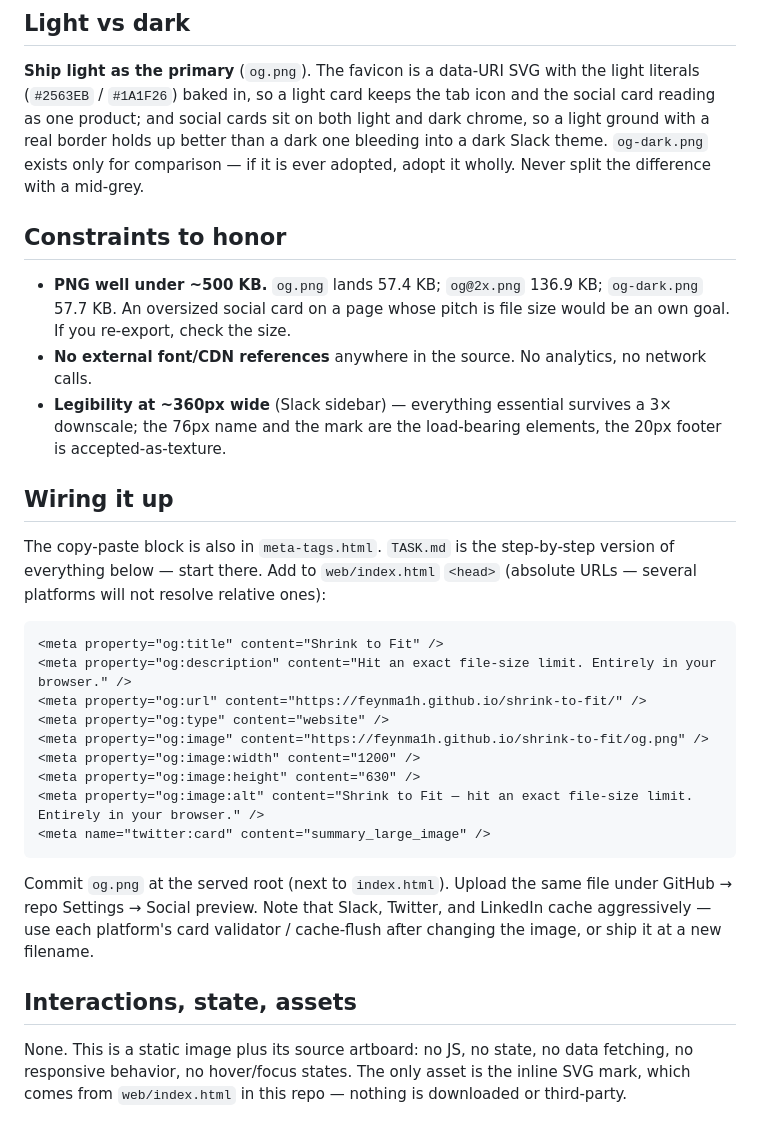
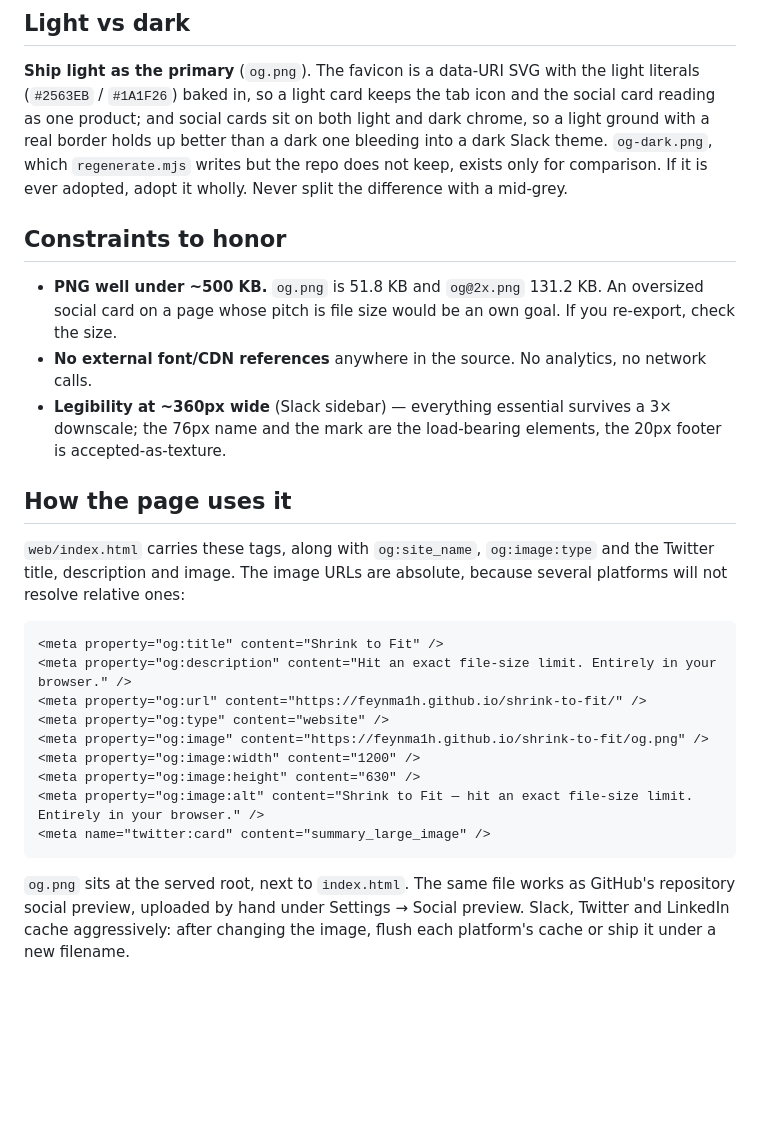
Before and after one commit to feynma1h/shrink-to-fit, a Markdown page: design/README.md, the part around one of its changes. GitHub-like rendering; blank space fills up the shorter version.

````diff
--- a/design/README.md
+++ b/design/README.md
@@ -133,22 +126,22 @@ Spacing used: 64/68 padding, 56 lockup gap, 26 footer gap, 22 text-column gap.
 **Ship light as the primary** (`og.png`). The favicon is a data-URI SVG with the light literals
 (`#2563EB` / `#1A1F26`) baked in, so a light card keeps the tab icon and the social card reading as
 one product; and social cards sit on both light and dark chrome, so a light ground with a real
-border holds up better than a dark one bleeding into a dark Slack theme. `og-dark.png` exists only
-for comparison — if it is ever adopted, adopt it wholly. Never split the difference with a
-mid-grey.
+border holds up better than a dark one bleeding into a dark Slack theme. `og-dark.png`, which
+`regenerate.mjs` writes but the repo does not keep, exists only for comparison. If it is ever
+adopted, adopt it wholly. Never split the difference with a mid-grey.
 
 ## Constraints to honor
-- **PNG well under ~500 KB.** `og.png` lands 57.4 KB; `og@2x.png` 136.9 KB; `og-dark.png` 57.7 KB. An oversized social card
+- **PNG well under ~500 KB.** `og.png` is 51.8 KB and `og@2x.png` 131.2 KB. An oversized social card
   on a page whose pitch is file size would be an own goal. If you re-export, check the size.
 - **No external font/CDN references** anywhere in the source. No analytics, no network calls.
 - **Legibility at ~360px wide** (Slack sidebar) — everything essential survives a 3× downscale;
   the 76px name and the mark are the load-bearing elements, the 20px footer is accepted-as-texture.
 
-## Wiring it up
+## How the page uses it
 
-The copy-paste block is also in `meta-tags.html`. `TASK.md` is the step-by-step version of
-everything below — start there.
-Add to `web/index.html` `<head>` (absolute URLs — several platforms will not resolve relative ones):
+`web/index.html` carries these tags, along with `og:site_name`, `og:image:type` and the Twitter
+title, description and image. The image URLs are absolute, because several platforms will not
+resolve relative ones:
 
 ```html
 <meta property="og:title" content="Shrink to Fit" />
@@ -162,11 +155,6 @@ Add to `web/index.html` `<head>` (absolute URLs — several platforms will not r
 <meta name="twitter:card" content="summary_large_image" />
 ```
 
-Commit `og.png` at the served root (next to `index.html`). Upload the same file under GitHub →
-repo Settings → Social preview. Note that Slack, Twitter, and LinkedIn cache aggressively — use
-each platform's card validator / cache-flush after changing the image, or ship it at a new filename.
-
-## Interactions, state, assets
-None. This is a static image plus its source artboard: no JS, no state, no data fetching, no
-responsive behavior, no hover/focus states. The only asset is the inline SVG mark, which comes from
-`web/index.html` in this repo — nothing is downloaded or third-party.
+`og.png` sits at the served root, next to `index.html`. The same file works as GitHub's repository
+social preview, uploaded by hand under Settings → Social preview. Slack, Twitter and LinkedIn cache
+aggressively: after changing the image, flush each platform's cache or ship it under a new filename.
````
Also changed, not shown: other parts of design/README.md (+10 -17 lines).
